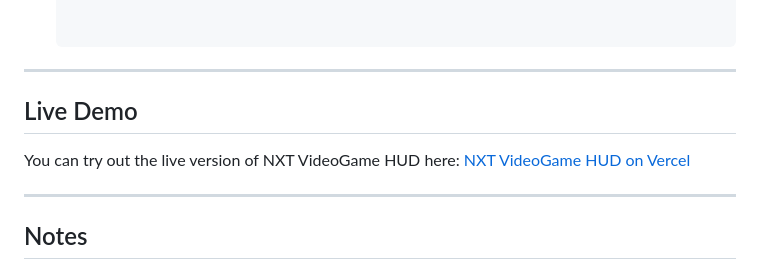
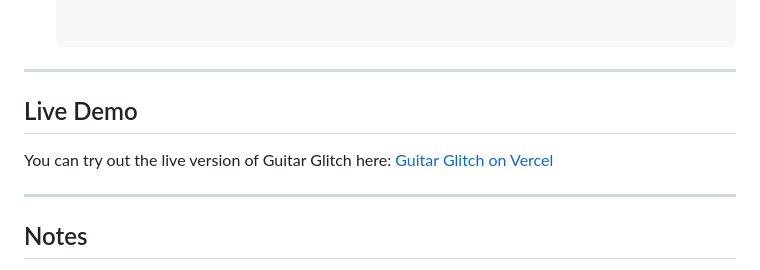
Before and after one commit to MarcelFelder-git/03_guitar_glitch, a Markdown page: README.md, the part around the change. GitHub-like rendering.

```diff
--- a/README.md
+++ b/README.md
@@ -79,8 +79,8 @@ To run this project locally, follow these steps:
 ---
 
 ## Live Demo
-You can try out the live version of NXT VideoGame HUD here:
-[NXT VideoGame HUD on Vercel](https://02-nxt-videogame-hud.vercel.app)
+You can try out the live version of Guitar Glitch here:
+[Guitar Glitch on Vercel](https://03-guitar-glitch.vercel.app/)
 
 ---
 
```
